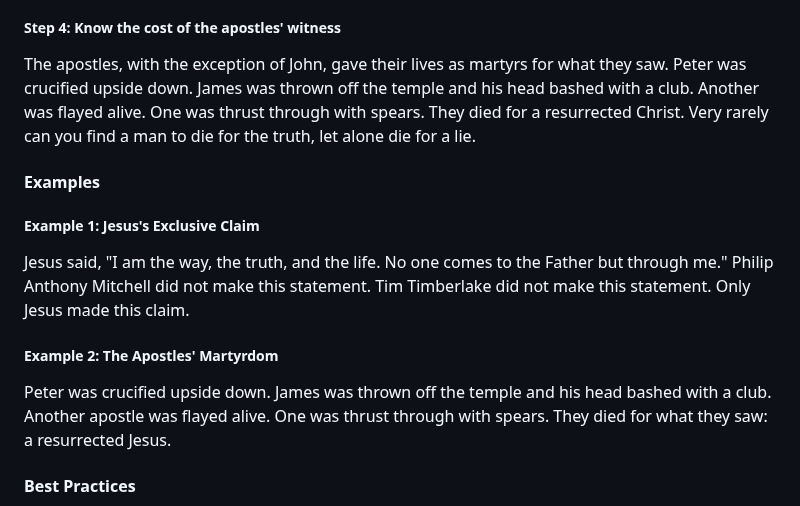
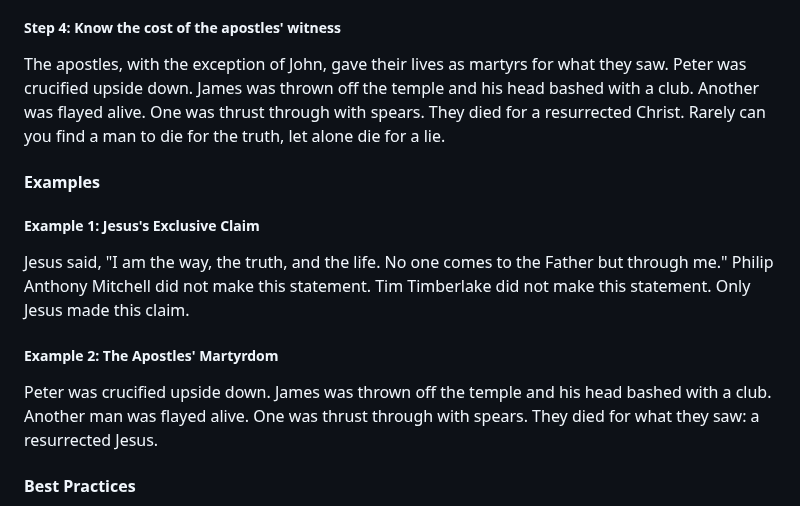
Before and after one commit to eorroe/actionable-debates-podcasts-viewer, a Markdown page: StreetPreachersPodcast-Concerning-this-Salvation/PODCAST.md, the part around the change. Drawn GitHub-style.

Commit message:
docs(podcast): refine wording in PODCAST.md

```diff
--- a/StreetPreachersPodcast-Concerning-this-Salvation/PODCAST.md
+++ b/StreetPreachersPodcast-Concerning-this-Salvation/PODCAST.md
@@ -30,7 +30,7 @@ You must choose: either Jesus was credible or he was a liar. If Jesus was credib
 
 ##### Step 4: Know the cost of the apostles' witness
 
-The apostles, with the exception of John, gave their lives as martyrs for what they saw. Peter was crucified upside down. James was thrown off the temple and his head bashed with a club. Another was flayed alive. One was thrust through with spears. They died for a resurrected Christ. Very rarely can you find a man to die for the truth, let alone die for a lie.
+The apostles, with the exception of John, gave their lives as martyrs for what they saw. Peter was crucified upside down. James was thrown off the temple and his head bashed with a club. Another was flayed alive. One was thrust through with spears. They died for a resurrected Christ. Rarely can you find a man to die for the truth, let alone die for a lie.
 
 #### Examples
 
@@ -40,7 +40,7 @@ Jesus said, "I am the way, the truth, and the life. No one comes to the Father b
 
 ##### Example 2: The Apostles' Martyrdom
 
-Peter was crucified upside down. James was thrown off the temple and his head bashed with a club. Another apostle was flayed alive. One was thrust through with spears. They died for what they saw: a resurrected Jesus.
+Peter was crucified upside down. James was thrown off the temple and his head bashed with a club. Another man was flayed alive. One was thrust through with spears. They died for what they saw: a resurrected Jesus.
 
 #### Best Practices
 
```
